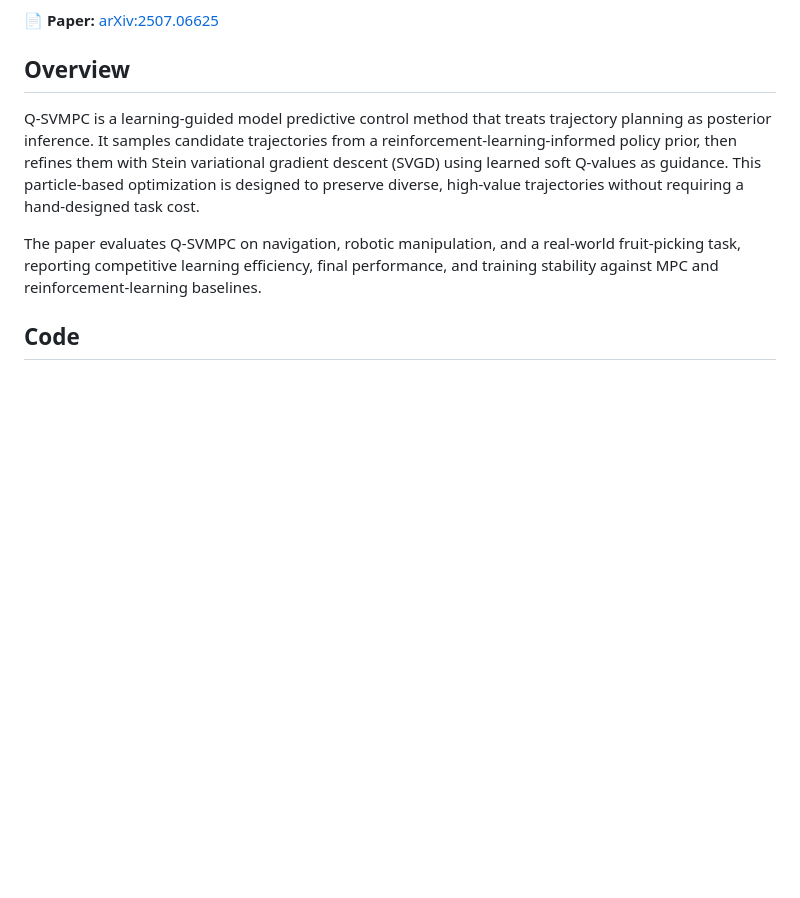
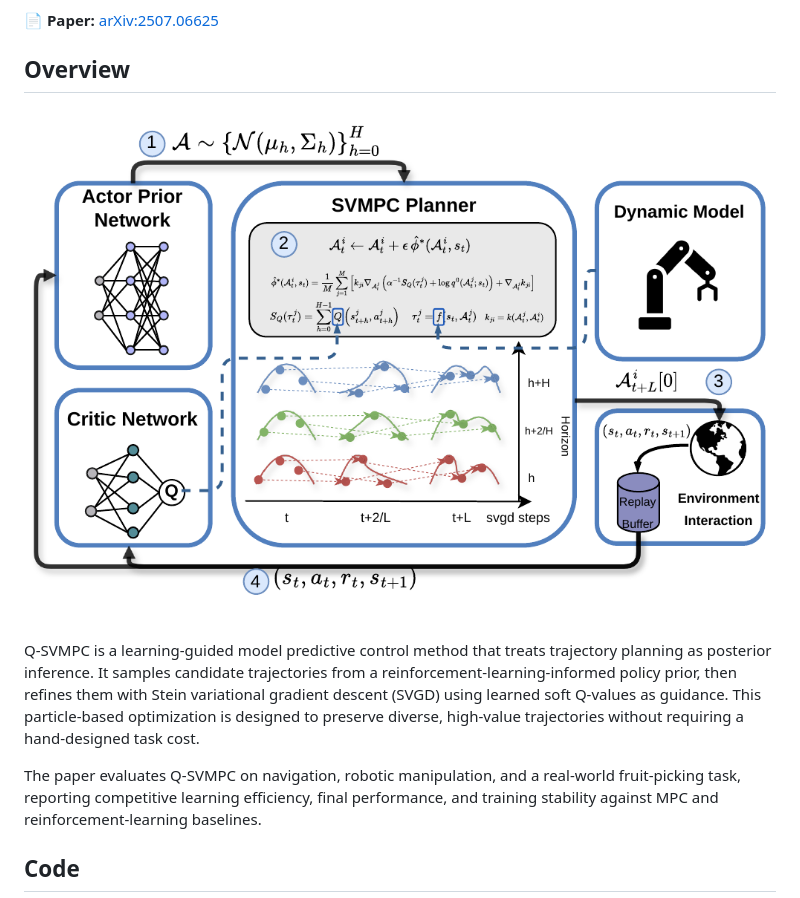
Before and after one commit to shizhec/Q-SVMPC, a Markdown page: README.md, the part around the change. Rendered like a GitHub page; pictures changed too: assets/qsvmpc-overview.png (added); blank space fills up the shorter version.

Commit message:
Add model overview figure to README

```diff
--- a/README.md
+++ b/README.md
@@ -7,6 +7,8 @@ Accepted to the **2026 IEEE/RSJ International Conference on Intelligent Robots a
 📄 **Paper:** [arXiv:2507.06625](https://arxiv.org/abs/2507.06625)
 
 ## Overview
+
+![Overview of the Q-SVMPC framework](assets/qsvmpc-overview.png)
 
 Q-SVMPC is a learning-guided model predictive control method that treats trajectory planning as posterior inference. It samples candidate trajectories from a reinforcement-learning-informed policy prior, then refines them with Stein variational gradient descent (SVGD) using learned soft Q-values as guidance. This particle-based optimization is designed to preserve diverse, high-value trajectories without requiring a hand-designed task cost.
 
```
